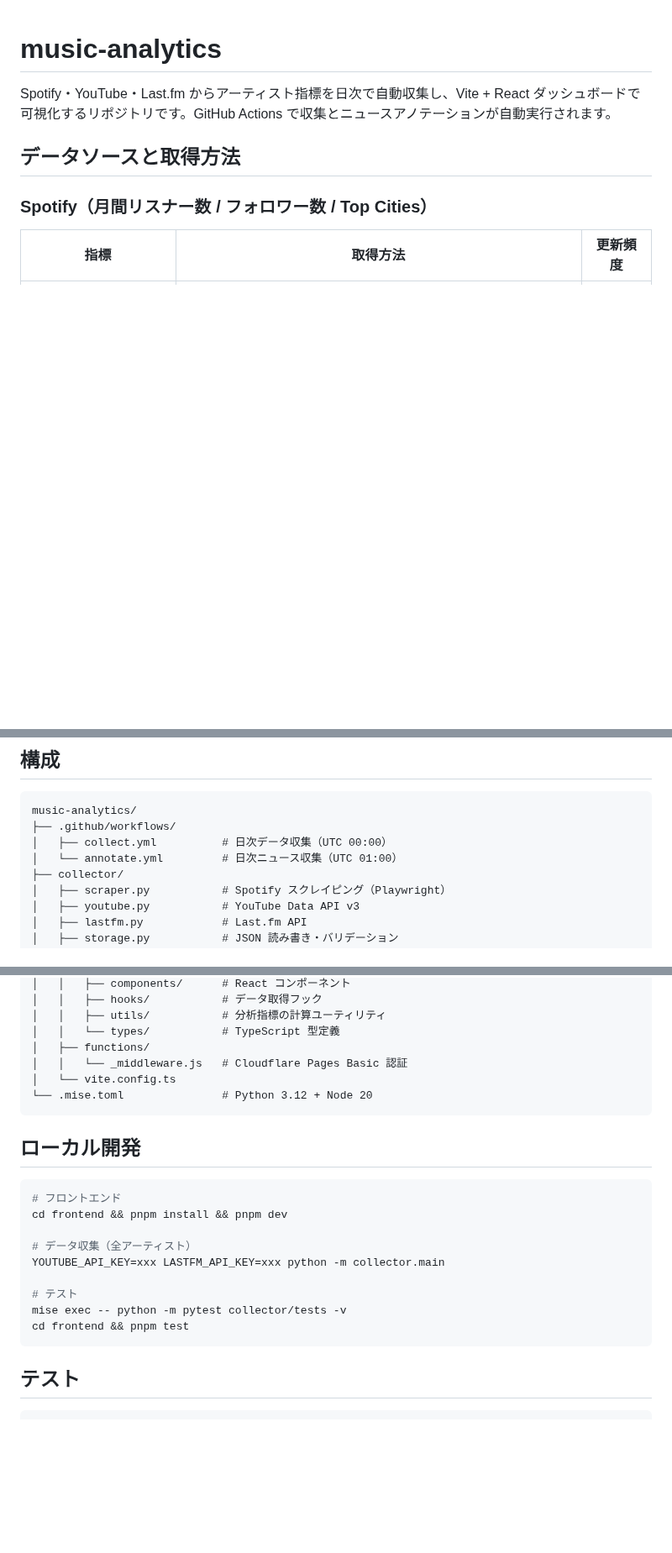
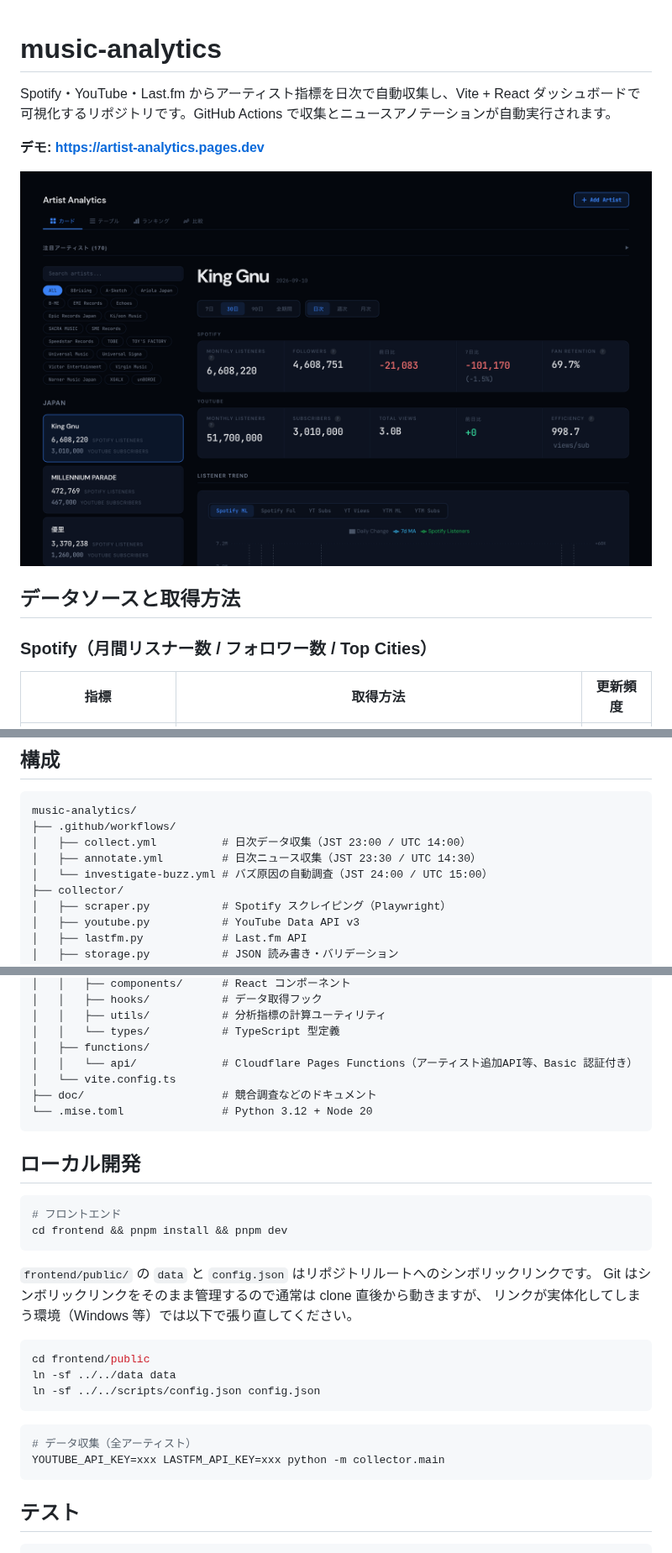
Before and after one commit to Kosuke-Ito/music-analytics, a Markdown page: README.md, 3 parts joined by grey strips. Shown at 84% size. Rendered like a GitHub page; pictures changed too: doc/dashboard.png (added); blank space fills up the shorter version.

````diff
--- a/README.md
+++ b/README.md
@@ -1,6 +1,10 @@
 # music-analytics
 
 Spotify・YouTube・Last.fm からアーティスト指標を日次で自動収集し、Vite + React ダッシュボードで可視化するリポジトリです。GitHub Actions で収集とニュースアノテーションが自動実行されます。
+
+**デモ: https://artist-analytics.pages.dev**
+
+![ダッシュボード](doc/dashboard.png)
 
 ## データソースと取得方法
 
@@ -80,8 +84,9 @@ Last.fm はユーザーが Spotify / Apple Music 等を聴いた記録（スク
 ```
 music-analytics/
 ├── .github/workflows/
-│   ├── collect.yml          # 日次データ収集（UTC 00:00）
-│   └── annotate.yml         # 日次ニュース収集（UTC 01:00）
+│   ├── collect.yml          # 日次データ収集（JST 23:00 / UTC 14:00）
+│   ├── annotate.yml         # 日次ニュース収集（JST 23:30 / UTC 14:30）
+│   └── investigate-buzz.yml # バズ原因の自動調査（JST 24:00 / UTC 15:00）
 ├── collector/
 │   ├── scraper.py           # Spotify スクレイピング（Playwright）
 │   ├── youtube.py           # YouTube Data API v3
@@ -100,8 +105,9 @@ music-analytics/
 │   │   ├── utils/           # 分析指標の計算ユーティリティ
 │   │   └── types/           # TypeScript 型定義
 │   ├── functions/
-│   │   └── _middleware.js   # Cloudflare Pages Basic 認証
+│   │   └── api/             # Cloudflare Pages Functions（アーティスト追加API等、Basic 認証付き）
 │   └── vite.config.ts
+├── doc/                     # 競合調査などのドキュメント
 └── .mise.toml               # Python 3.12 + Node 20
 ```
 
@@ -110,13 +116,21 @@ music-analytics/
 ```bash
 # フロントエンド
 cd frontend && pnpm install && pnpm dev
+```
 
+`frontend/public/` の `data` と `config.json` はリポジトリルートへのシンボリックリンクです。
+Git はシンボリックリンクをそのまま管理するので通常は clone 直後から動きますが、
+リンクが実体化してしまう環境（Windows 等）では以下で張り直してください。
+
+```bash
+cd frontend/public
+ln -sf ../../data data
+ln -sf ../../scripts/config.json config.json
+```
+
+```bash
 # データ収集（全アーティスト）
 YOUTUBE_API_KEY=xxx LASTFM_API_KEY=xxx python -m collector.main
-
-# テスト
-mise exec -- python -m pytest collector/tests -v
-cd frontend && pnpm test
 ```
 
 ## テスト
````
Also changed, not shown: other parts of README.md (+2 -1 lines), 4 other files.
